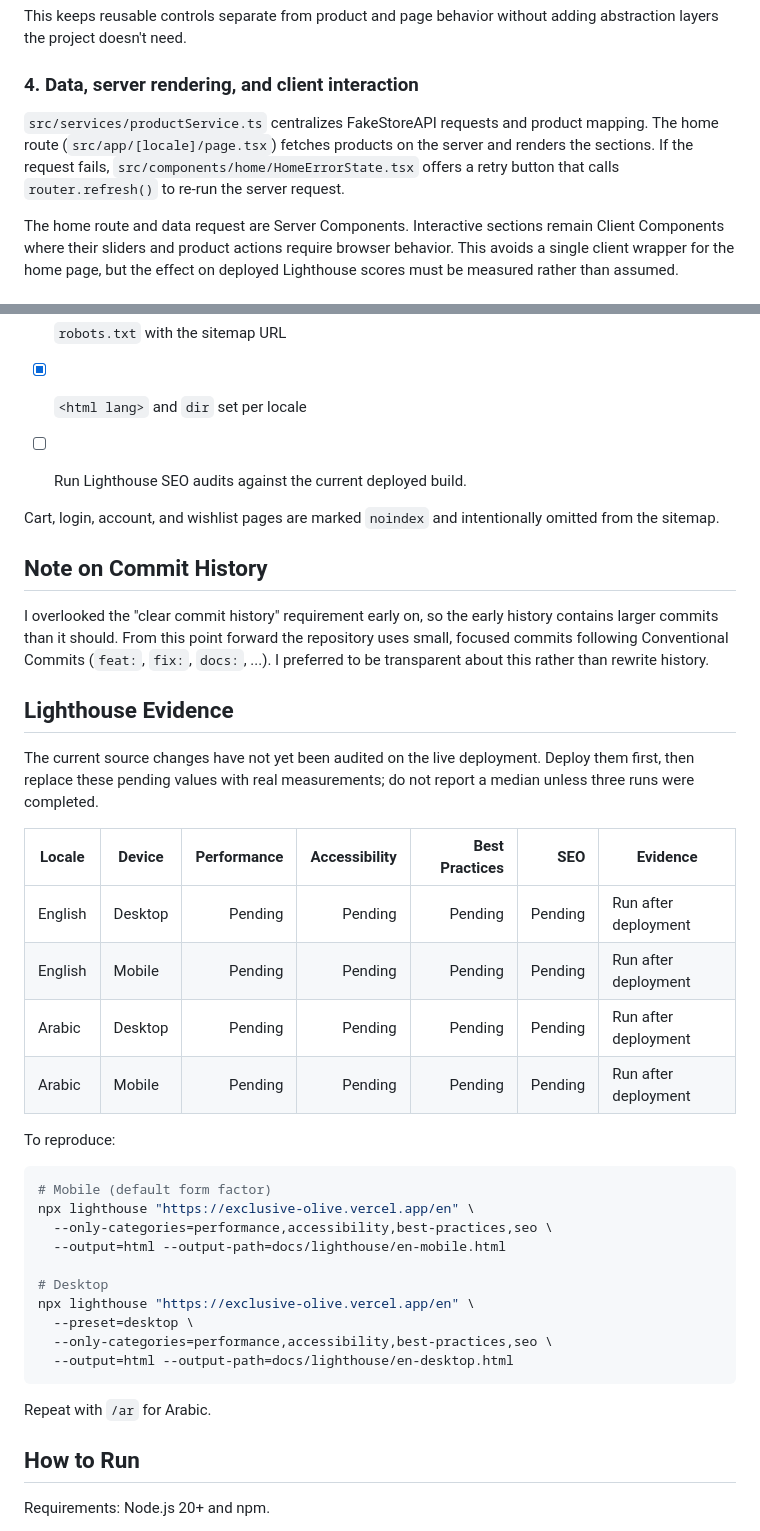
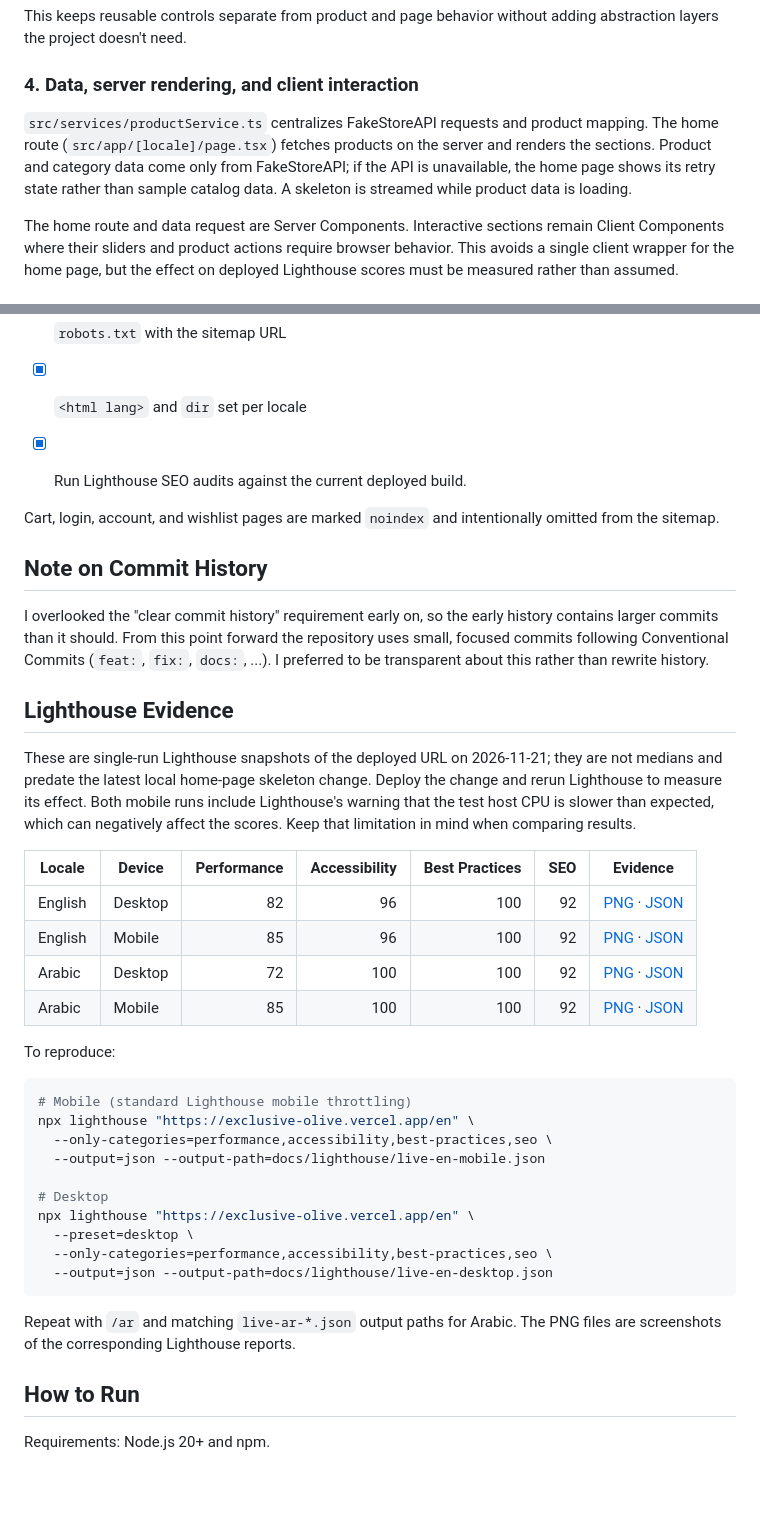
Before and after one commit to qusaideveloper2004-hub/Exclusive, a Markdown page: README.md, 2 parts joined by grey strips. Drawn GitHub-style; blank space fills up the shorter version.

Commit message:
ubload photo lighthouse

````diff
--- a/README.md
+++ b/README.md
@@ -93,7 +93,7 @@ This keeps reusable controls separate from product and page behavior without add
 
 ### 4. Data, server rendering, and client interaction
 
-`src/services/productService.ts` centralizes FakeStoreAPI requests and product mapping. The home route (`src/app/[locale]/page.tsx`) fetches products on the server and renders the sections. If the request fails, `src/components/home/HomeErrorState.tsx` offers a retry button that calls `router.refresh()` to re-run the server request.
+`src/services/productService.ts` centralizes FakeStoreAPI requests and product mapping. The home route (`src/app/[locale]/page.tsx`) fetches products on the server and renders the sections. Product and category data come only from FakeStoreAPI; if the API is unavailable, the home page shows its retry state rather than sample catalog data. A skeleton is streamed while product data is loading.
 
 The home route and data request are Server Components. Interactive sections remain Client Components where their sliders and product actions require browser behavior. This avoids a single client wrapper for the home page, but the effect on deployed Lighthouse scores must be measured rather than assumed.
 
@@ -141,7 +141,7 @@ The hero image in `HeroSection.tsx` uses `next/image` with priority loading and
 
 
 
-- [ ] Run Lighthouse SEO audits against the current deployed build.
+- [x] Run Lighthouse SEO audits against the current deployed build.
 
 
 
@@ -154,31 +154,31 @@ I overlooked the "clear commit history" requirement early on, so the early histo
 
 ## Lighthouse Evidence
 
-The current source changes have not yet been audited on the live deployment. Deploy them first, then replace these pending values with real measurements; do not report a median unless three runs were completed.
+These are single-run Lighthouse snapshots of the deployed URL on 2026-11-21; they are not medians and predate the latest local home-page skeleton change. Deploy the change and rerun Lighthouse to measure its effect. Both mobile runs include Lighthouse's warning that the test host CPU is slower than expected, which can negatively affect the scores. Keep that limitation in mind when comparing results.
 
 | Locale | Device | Performance | Accessibility | Best Practices | SEO | Evidence |
 | --- | --- | ---: | ---: | ---: | ---: | --- |
-| English | Desktop | Pending | Pending | Pending | Pending | Run after deployment |
-| English | Mobile | Pending | Pending | Pending | Pending | Run after deployment |
-| Arabic | Desktop | Pending | Pending | Pending | Pending | Run after deployment |
-| Arabic | Mobile | Pending | Pending | Pending | Pending | Run after deployment |
+| English | Desktop | 82 | 96 | 100 | 92 | [PNG](docs/lighthouse/final-en-desktop-lighthouse.png) · [JSON](docs/lighthouse/live-en-desktop.json) |
+| English | Mobile | 85 | 96 | 100 | 92 | [PNG](docs/lighthouse/final-en-mobile-lighthouse.png) · [JSON](docs/lighthouse/live-en-mobile.json) |
+| Arabic | Desktop | 72 | 100 | 100 | 92 | [PNG](docs/lighthouse/final-ar-desktop-lighthouse.png) · [JSON](docs/lighthouse/live-ar-desktop.json) |
+| Arabic | Mobile | 85 | 100 | 100 | 92 | [PNG](docs/lighthouse/final-ar-mobile-lighthouse.png) · [JSON](docs/lighthouse/live-ar-mobile.json) |
 
 To reproduce:
 
 ```bash
-# Mobile (default form factor)
+# Mobile (standard Lighthouse mobile throttling)
 npx lighthouse "https://exclusive-olive.vercel.app/en" \
   --only-categories=performance,accessibility,best-practices,seo \
-  --output=html --output-path=docs/lighthouse/en-mobile.html
+  --output=json --output-path=docs/lighthouse/live-en-mobile.json
 
 # Desktop
 npx lighthouse "https://exclusive-olive.vercel.app/en" \
   --preset=desktop \
   --only-categories=performance,accessibility,best-practices,seo \
-  --output=html --output-path=docs/lighthouse/en-desktop.html
+  --output=json --output-path=docs/lighthouse/live-en-desktop.json
 ```
 
-Repeat with `/ar` for Arabic.
+Repeat with `/ar` and matching `live-ar-*.json` output paths for Arabic. The PNG files are screenshots of the corresponding Lighthouse reports.
 
 ## How to Run
 
````
Also changed, not shown: docs/lighthouse/final-ar-desktop-lighthouse.png, docs/lighthouse/final-ar-mobile-lighthouse.png, docs/lighthouse/final-en-desktop-lighthouse.png, docs/lighthouse/final-en-mobile-lighthouse.png, 6 other files.
